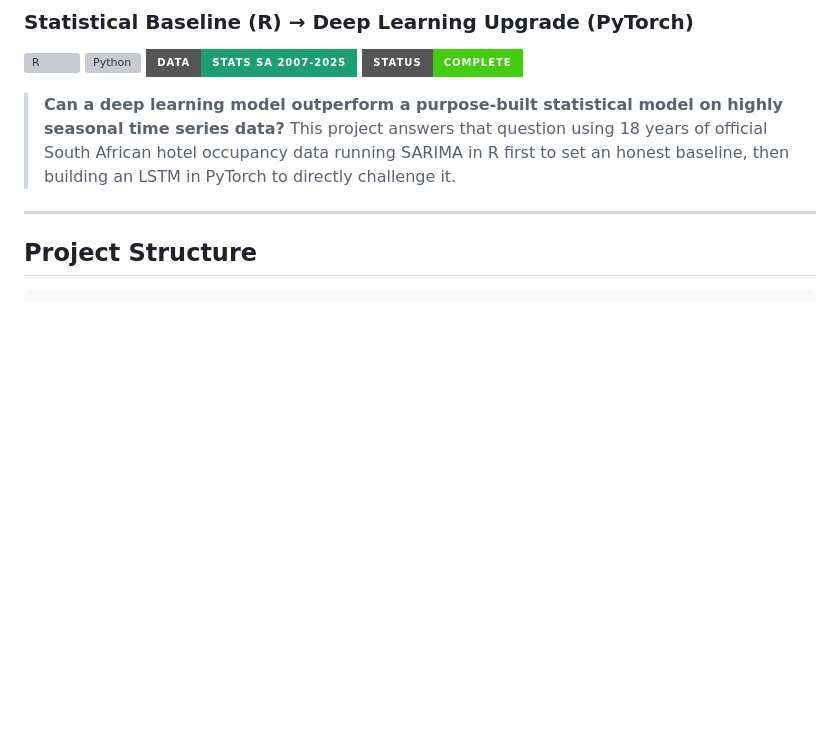
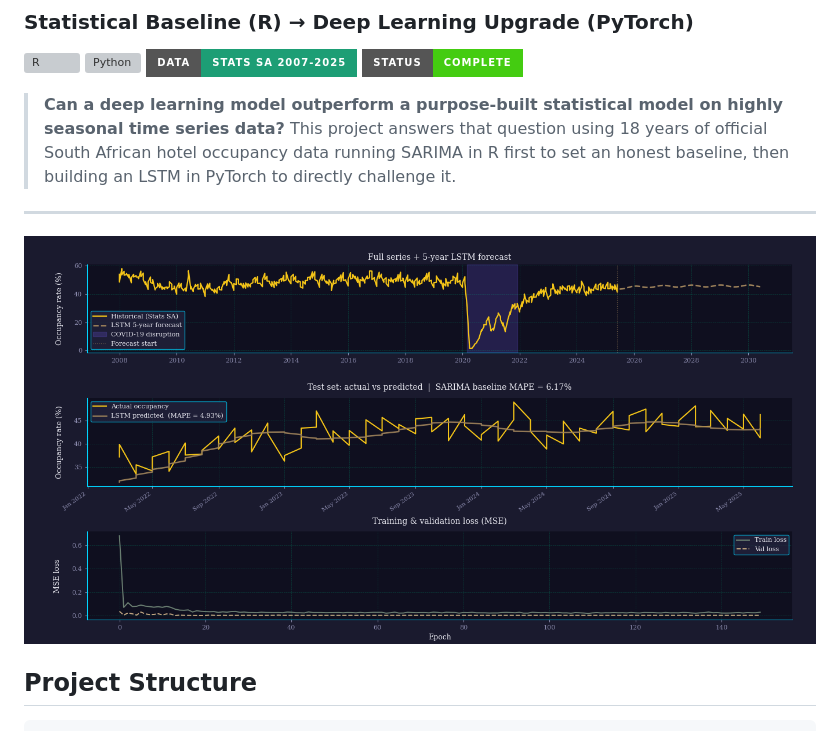
Before and after one commit to Katlego-DataLab/Tourist-Accommodation-Time-Series-ARIMA-SARIMA-, a Markdown page: README.md, the part around the change. Drawn GitHub-style; badges without logos; blank space fills up the shorter version; grey boxes are pictures that could not be loaded.

Commit message:
Add results image to README
Added an image to illustrate SARIMA vs LSTM results.

````diff
--- a/README.md
+++ b/README.md
@@ -10,7 +10,7 @@
 > This project answers that question using 18 years of official South African hotel occupancy data  running SARIMA in R first to set an honest baseline, then building an LSTM in PyTorch to directly challenge it.
 
 ---
-
+![SA Hotel Occupancy Forecasting — SARIMA vs LSTM Results](https://raw.githubusercontent.com/Katlego-DataLab/Tourist-Accommodation-Time-Series-ARIMA-SARIMA-/main/Tourist%20Accodation%20python%20and%20R%20project%20combined.png)
 ## Project Structure
 
 ```
````
